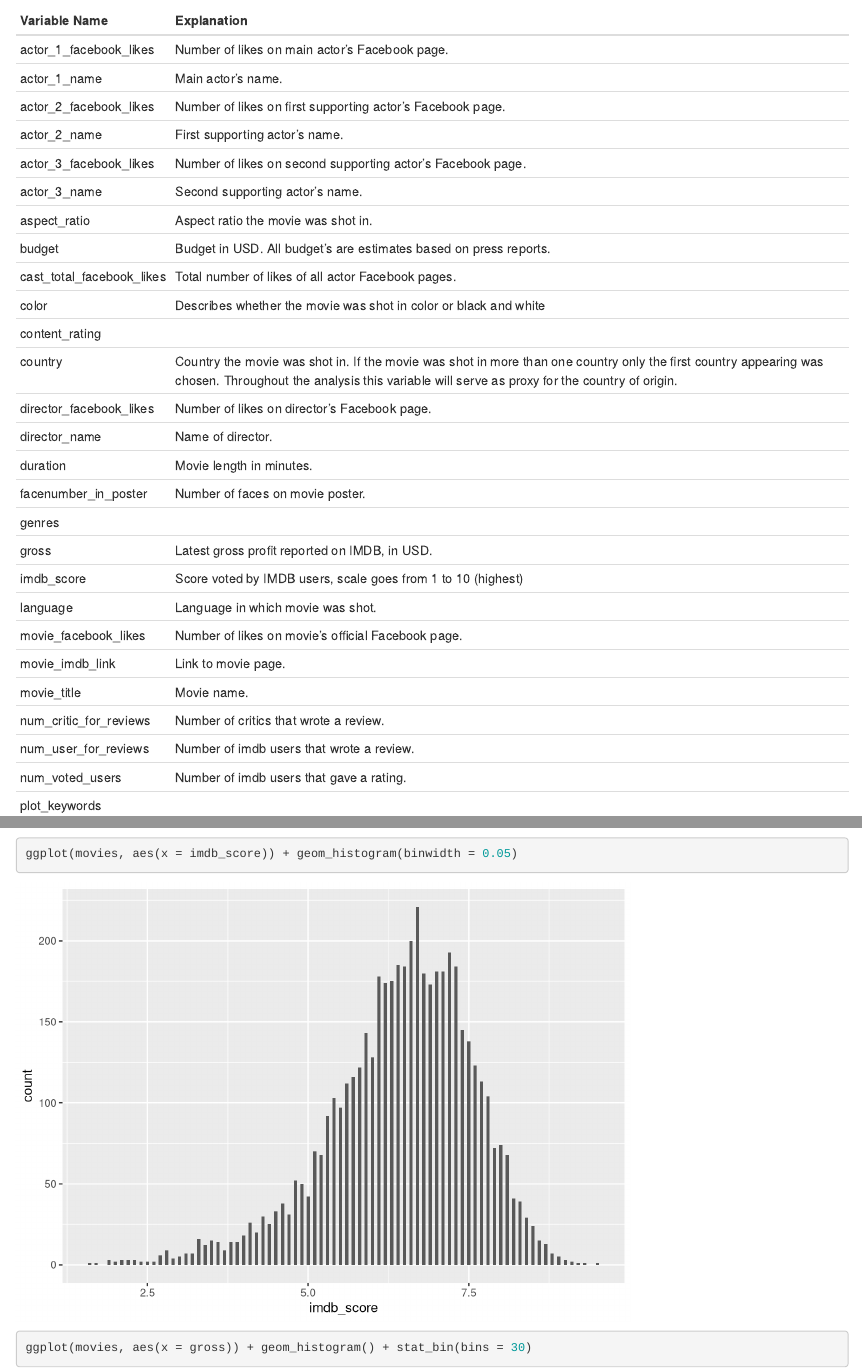
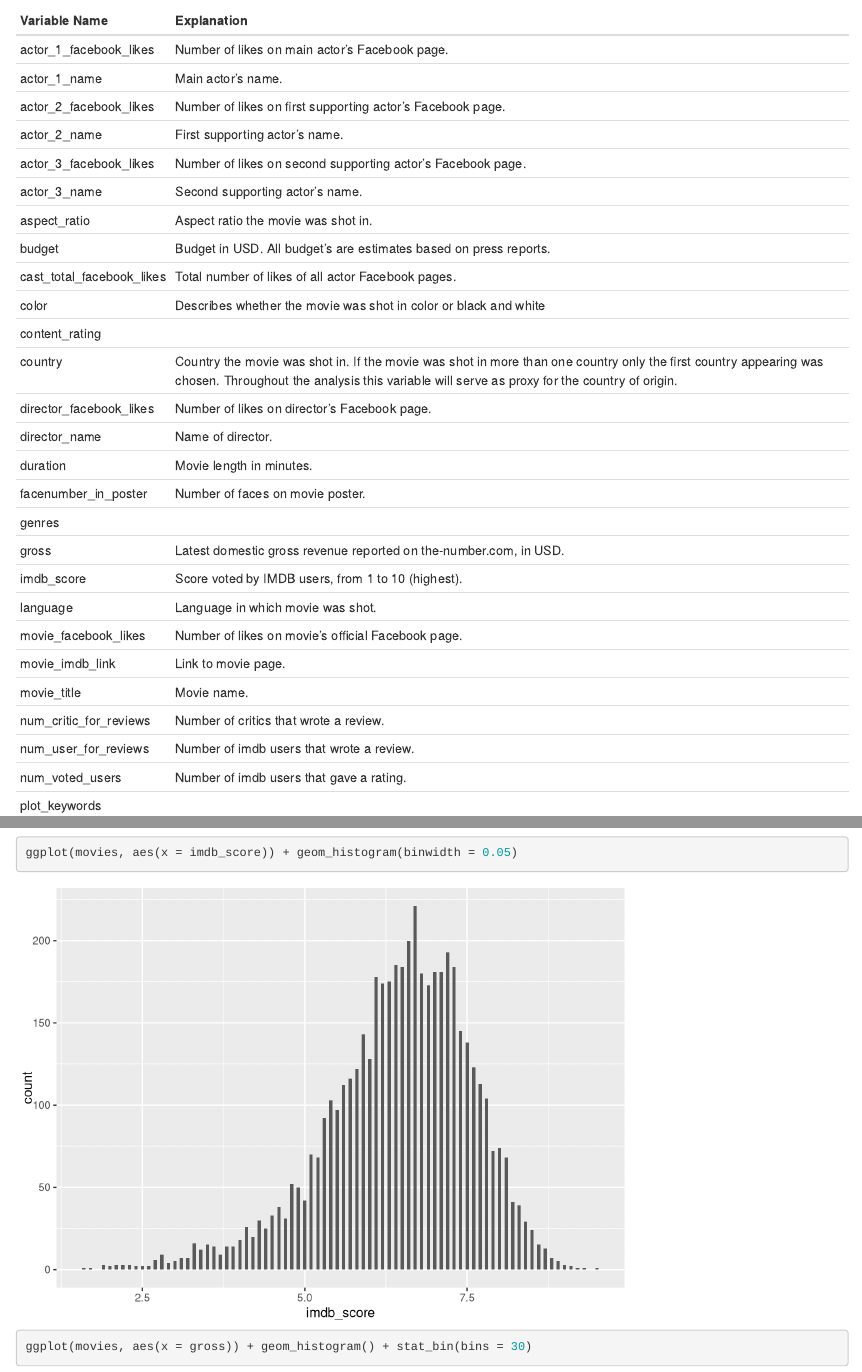
Before and after one commit to siowmeng/Imperial-Group-Work, an R Markdown document (Steven_movie_analysis.Rmd): the page in a window 1100 px wide, from 750 px down, and a second part further down, joined at a grey line. Rendered offline with R 4.5, knitr and Pandoc, with nearby package versions; code that draws random numbers runs with fixed seeds of ours; some code elsewhere in the file could not run offline.

Commit message:
Update Steven's file with data description

```diff
--- a/Steven_movie_analysis.Rmd
+++ b/Steven_movie_analysis.Rmd
@@ -59,8 +59,8 @@ director_name <- "Name of director."
 duration <- "Movie length in minutes."
 facenumber_in_poster <- "Number of faces on movie poster."
 genres <- ""
-gross <- "Latest gross profit reported on IMDB, in USD."
-imdb_score <- "Score voted by IMDB users, scale goes from 1 to 10 (highest)"
+gross <- "Latest domestic gross revenue reported on the-number.com, in USD."
+imdb_score <- "Score voted by IMDB users, from 1 to 10 (highest)."
 language <- "Language in which movie was shot."
 movie_facebook_likes <- "Number of likes on movie's official Facebook page."
 movie_imdb_link <- "Link to movie page."
```
